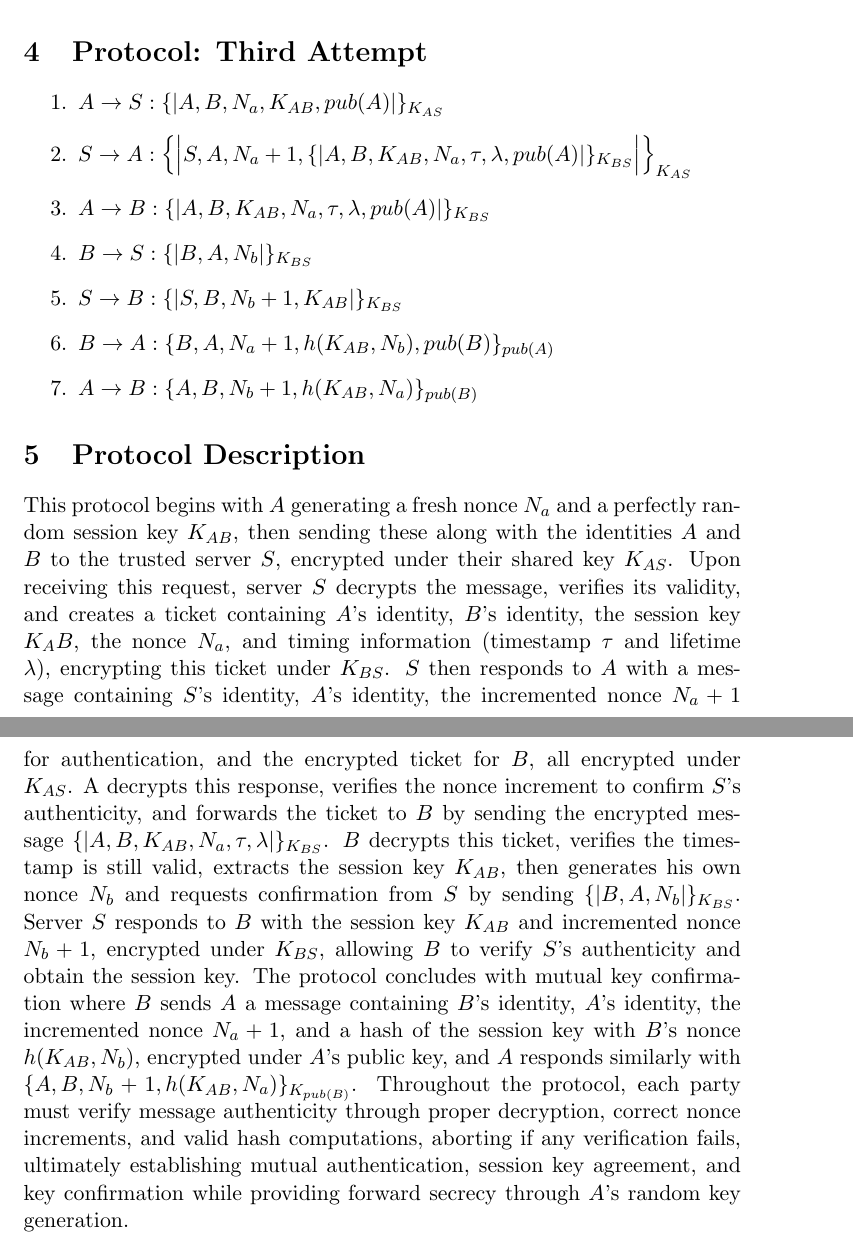
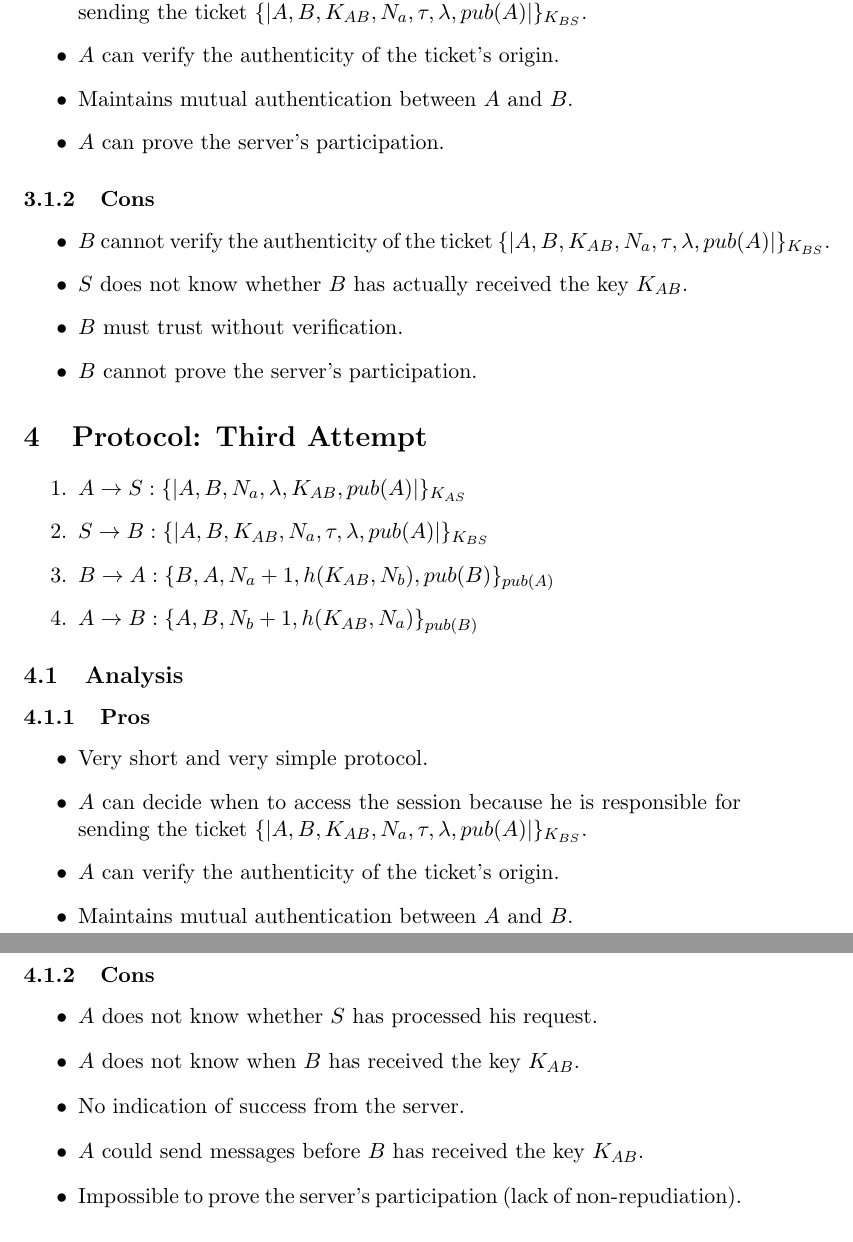
Before and after one commit to moise7000/Security-Protocols, a LaTeX document (design/main.tex, which reads design/analysis/analysis-2.tex, design/analysis/analysis-3.tex, design/protocols/protocol-3.tex): two parts of pages 2 and 3 of 3 before the commit and two parts of pages 3 and 4 of 4 after it, joined at a grey line, cut so that both start at the same text. Compiled offline with pdfLaTeX.

Commit message:
[+] Protocols + Analyis

```diff
--- /dev/null
+++ b/design/analysis/analysis-2.tex
@@ -0,0 +5,13 @@
+    \item $A$ can decide when to access the session because he is responsible for sending the ticket $\{|A,B,K_{AB},N_a, \tau, \lambda, pub(A) |\}_{K_{BS}}$.
+    \item $A$ can verify the authenticity of the ticket’s origin.
+    \item Maintains mutual authentication between $A$ and $B$.
+    \item $A$ can prove the server’s participation.
+\end{itemize}
+
+\subsubsection{Cons}
+\begin{itemize}
+    \item $B$ cannot verify the authenticity of the ticket $\{|A,B,K_{AB},N_a, \tau, \lambda, pub(A) |\}_{K_{BS}}$.
+    \item $S$ does not know whether $B$ has actually received the key $K_{AB}$.
+    \item $B$ must trust without verification.
+    \item $B$ cannot prove the server’s participation.
+\end{itemize}
--- /dev/null
+++ b/design/analysis/analysis-3.tex
@@ -0,0 +1,18 @@
+\subsection{Analysis}
+
+\subsubsection{Pros}
+\begin{itemize}
+    \item Very short and very simple protocol.
+    \item $A$ can decide when to access the session because he is responsible for sending the ticket $\{|A,B,K_{AB},N_a, \tau, \lambda, pub(A) |\}_{K_{BS}}$.
+    \item $A$ can verify the authenticity of the ticket’s origin.
+    \item Maintains mutual authentication between $A$ and $B$.
+\end{itemize}
+
+\subsubsection{Cons}
+\begin{itemize}
+    \item $A$ does not know whether $S$ has processed his request.
+    \item $A$ does not know when $B$ has received the key $K_{AB}$.
+    \item No indication of success from the server.
+    \item $A$ could send messages before $B$ has received the key $K_{AB}$.
+    \item Impossible to prove the server’s participation (lack of non-repudiation).
+\end{itemize}
--- a/design/main.tex
+++ b/design/main.tex
@@ -27,7 +27,3 @@
     \maketitle
 
     \input{assumptions}
-    \input{protocol-1}
-    \input{protocol-2}
-    \input{protocol-3}
-    \input{description}
--- /dev/null
+++ b/design/protocols/protocol-3.tex
@@ -0,0 +1,10 @@
+
+\section{Protocol: Third Attempt}
+
+\begin{enumerate}
+    \item $ A \rightarrow S : \{|A, B, N_a, \lambda, K_{AB}, pub(A)|\}_{K_{AS}}$
+    \item $ S \rightarrow B : \{|A,B,K_{AB},N_a, \tau, \lambda, pub(A) |\}_{K_{BS}}$
+    \item $ B \rightarrow A : \{B, A, N_a+1, h(K_{AB}, N_b), pub(B)\}_{pub(A)}$
+    \item $ A \rightarrow B : \{A, B, N_b+1, h(K_{AB}, N_a)\}_{pub(B)}$
+
+\end{enumerate}
```
Also changed, not shown: design/analysis/analysis-1.tex (added, +18 -0 lines), design/protocol-1.tex (deleted, +0 -12 lines), design/protocol-2.tex (deleted, +0 -13 lines), design/protocols/protocol-1.tex (renamed from design/protocol-3.tex, +1 -1 lines), design/protocols/protocol-2.tex (added, +11 -0 lines), design/main.pdf (deleted), design/analysis/analysis-2.tex (4 more changed lines), design/main.tex (8 more changed lines).
